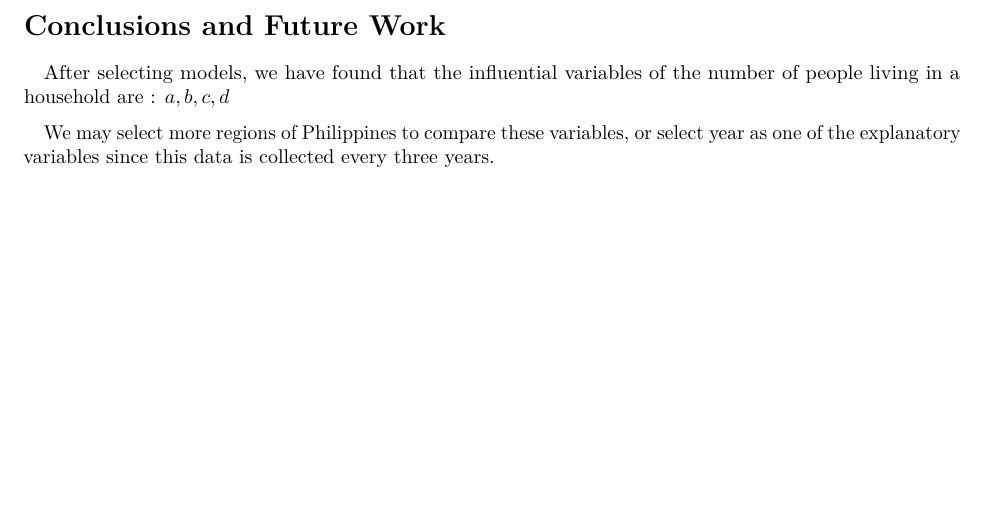
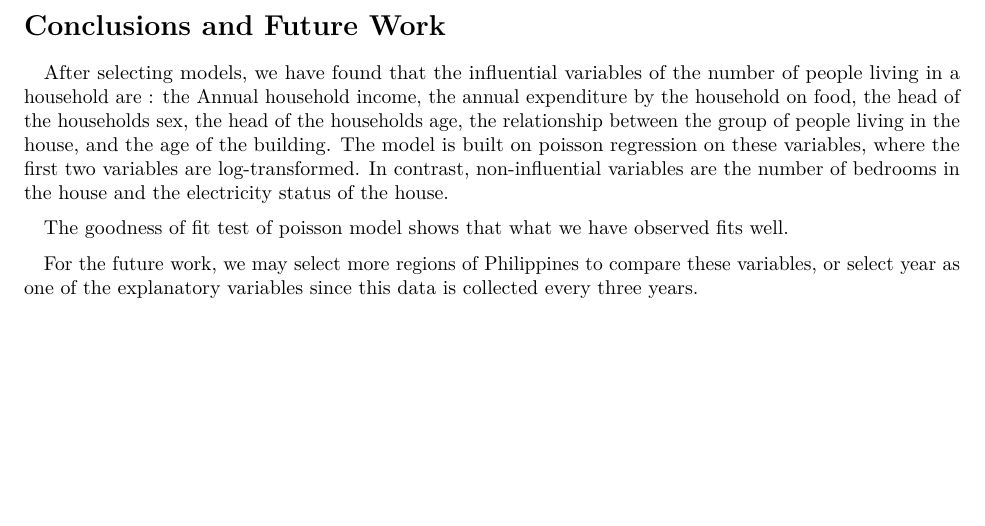
Before and after one commit to DeshengGuo/DAS2022-Group-02, an R Markdown document (Group_2_Analysis.Rmd): part of page 20 of 20, cut so that both start at the same text. Rendered offline with R 4.5, knitr and Pandoc, then LaTeX, with nearby package versions; some code elsewhere in the file could not run offline; the gapminder table comes from the copy in Python's plotly package.

Commit message:
Update Group_2_Analysis.Rmd
Conclusions and future work added

```diff
--- a/Group_2_Analysis.Rmd
+++ b/Group_2_Analysis.Rmd
@@ -285,8 +285,8 @@ It can be seen from the above figure that Total.Household.Income,Total.Food.Expe
 
 # Conclusions and Future Work
 
-\quad After selecting models, we have found that the influential variables of the number of people living in a household are : $a, b, c, d$
+\quad After selecting models, we have found that the influential variables of the number of people living in a household are : the Annual household income, the annual expenditure by the household on food, the head of the households sex, the head of the households age, the relationship between the group of people living in the house, and the age of the building. The model is built on poisson regression on these variables, where the first two variables are log-transformed. In contrast, non-influential variables are the number of bedrooms in the house and the electricity status of the house.
 
-\quad We may select more regions of Philippines to compare these variables, or select year as one of the explanatory variables since this data is collected every three years.
+\quad The goodness of fit test of poisson model shows that what we have observed fits well.
 
-\newpage
+\quad For the future work, we may select more regions of Philippines to compare these variables, or select year as one of the explanatory variables since this data is collected every three years.
```
